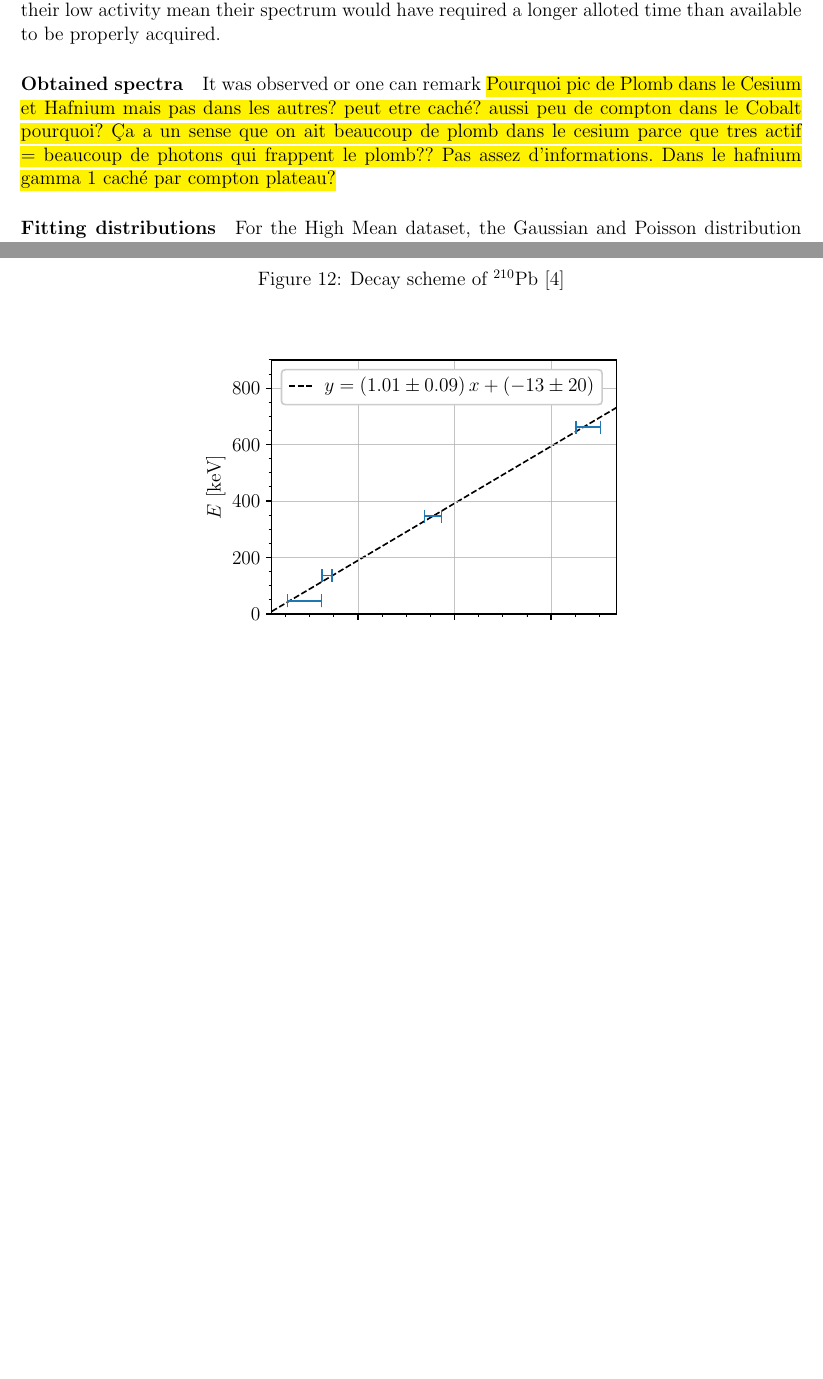
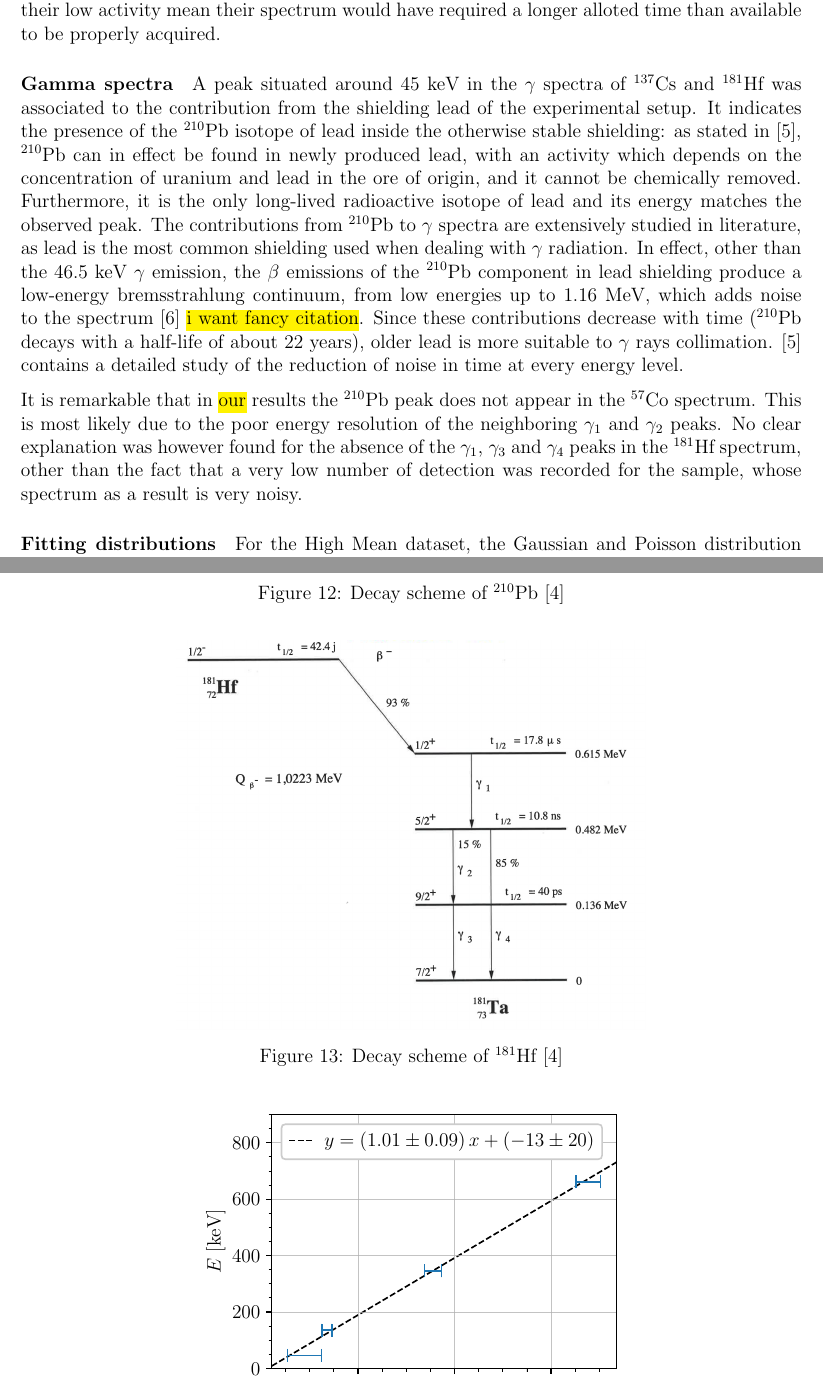
Before and after one commit to TomVdt/TPIII, a LaTeX document (01-physique-nucleaire-VI/rapport.tex, which reads 01-physique-nucleaire-VI/sections/3-discussion.tex, 01-physique-nucleaire-VI/sections/5-appendix.tex): two parts of pages 12 and 15 of 16 before the commit and two parts of pages 12 and 16 of 17 after it, joined at a grey line, cut so that both start at the same text, the shorter picture padded with empty space. Compiled offline with pdfLaTeX.

Commit message:
Discussion spectres

```diff
--- a/01-physique-nucleaire-VI/sections/3-discussion.tex
+++ b/01-physique-nucleaire-VI/sections/3-discussion.tex
@@ -20,13 +20,20 @@ The overal quality of the calibration would have been improved by using a larger
 in effect, the gain was set to a value low enough to enable the acquisition in the MCA of the $\gamma$ peaks of two other sources, $^{22}$Na and $^{60}$Co, whose $\gamma$ radiations are more energetic than the others considered.
 These two sources were however to no use to the calibration, as their low activity mean their spectrum would have required a longer alloted time than available to be properly acquired.
 
-\paragraph{Obtained spectra}
-It was observed or one can remark
-\hl{Pourquoi pic de Plomb dans le Cesium et Hafnium mais pas dans les autres?
-peut etre caché? aussi peu de compton dans le Cobalt pourquoi?
-Ça a un sense que on ait beaucoup de plomb dans le cesium parce que tres actif = beaucoup de photons qui frappent le plomb??
-Pas assez d'informations.
-Dans le hafnium gamma 1 caché par compton plateau?}
+\paragraph{Gamma spectra}
+A peak situated around $45$ keV in the $\gamma$ spectra of \cesium and \hafnium was associated to the contribution from the shielding lead of the experimental setup.
+It indicates the presence of the \lead isotope of lead inside the otherwise stable shielding:
+as stated in \cite{korun_influence_2009}, \lead can in effect be found in newly produced lead, with an activity which depends on the concentration of uranium and lead in the ore of origin, and it cannot be chemically removed.
+Furthermore, it is the only long-lived radioactive isotope of lead and its energy matches the observed peak.
+The contributions from \lead to $\gamma$ spectra are extensively studied in literature, as lead is the most common shielding used when dealing with $\gamma$ radiation.
+In effect, other than the 46.5 keV $\gamma$ emission, the $\beta$ emissions of the \lead component in lead shielding produce a low-energy bremsstrahlung
+continuum, from low energies up to 1.16 MeV, which adds noise to the spectrum \cite{smith_evaluation_2008} \hl{i want fancy citation}.
+Since these contributions decrease with time (\lead decays with a half-life of about 22 years), older lead is more suitable to $\gamma$ rays collimation.
+\cite{korun_influence_2009} contains a detailed study of the reduction of noise in time at every energy level.
+
+It is remarkable that in \hl{our} results the \lead peak does not appear in the \cobalt spectrum.
+This is most likely due to the poor energy resolution of the neighboring $\gamma_1$ and $\gamma_2$ peaks.
+No clear explanation was however found for the absence of the $\gamma_1$, $\gamma_3$ and $\gamma_4$ peaks in the \hafnium spectrum, other than the fact that a very low number of detection was recorded for the sample, whose spectrum as a result is very noisy.
 
 \paragraph{Fitting distributions}
 For the High Mean dataset, the Gaussian and Poisson distribution hypothesis could not be rejected, while for the Low Mean dataset, the Gaussian distribution hypothesis was rejected due to a low p-value. This result is coherent with the theory presented in \autoref{sec:statistics}, which detailed how, for a high mean, a Poisson distribution tends towards a Gaussian distribution. It is worth noting that the p-value does not allow us to confirm that a dataset follows some distribution, it is only an indicator of when a proposed distribution can safely be rejected, within some margin of error \(\alpha\), most commonly 5\%.
--- a/01-physique-nucleaire-VI/sections/5-appendix.tex
+++ b/01-physique-nucleaire-VI/sections/5-appendix.tex
@@ -19,6 +19,13 @@
     \includegraphics[width=0.6\textwidth]{figures/decay_lead210.png}
     \caption{Decay scheme of \lead \cite{notice_VI}}
     \label{fig:lead_decay}
+\end{figure}
+
+\begin{figure}[htbp]
+    \centering
+    \includegraphics[width=0.6\textwidth]{figures/decay_hafnium181.png}
+    \caption{Decay scheme of \hafnium \cite{notice_VI}}
+    \label{fig:hafnium_decay}
 \end{figure}
 
 \section{Calibration stuff}
```
Also changed, not shown: 01-physique-nucleaire-VI/bibliography/bibliography.bib (+0 -4 lines), 01-physique-nucleaire-VI/sections/2-results.tex (+4 -5 lines), 01-physique-nucleaire-VI/figures/decay_hafnium181.png (added).
